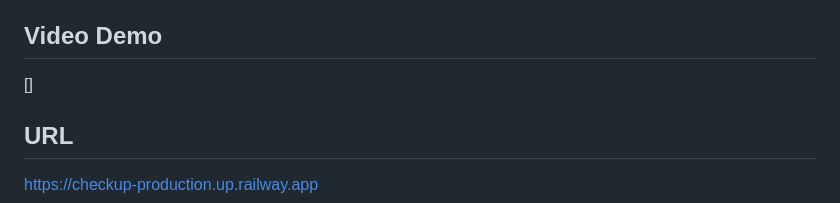
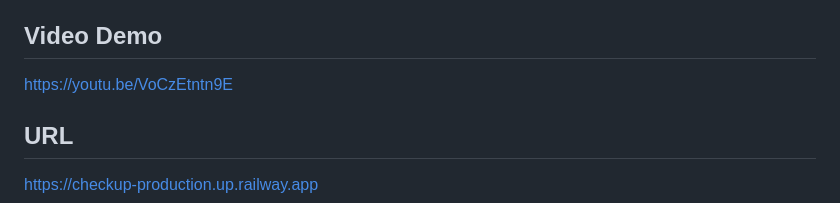
Before and after one commit to Emma-Asoliya/CheckUp, a Markdown page: README.md, the part around the change. Drawn GitHub-style.

Commit message:
Update video demo link in README

```diff
--- a/README.md
+++ b/README.md
@@ -4,7 +4,7 @@
 
 
 ##  Video Demo
-[]
+https://youtu.be/VoCzEtntn9E
 
 ## URL
 [https://checkup-production.up.railway.app](https://checkup-production.up.railway.app)
```
